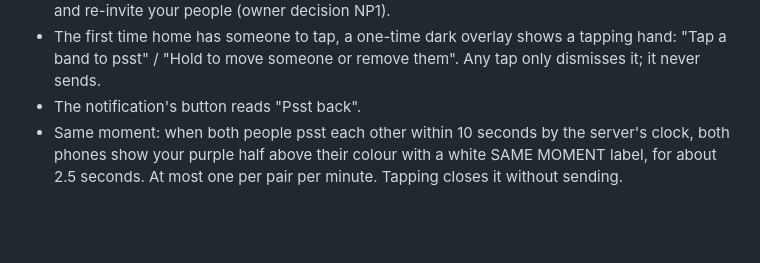
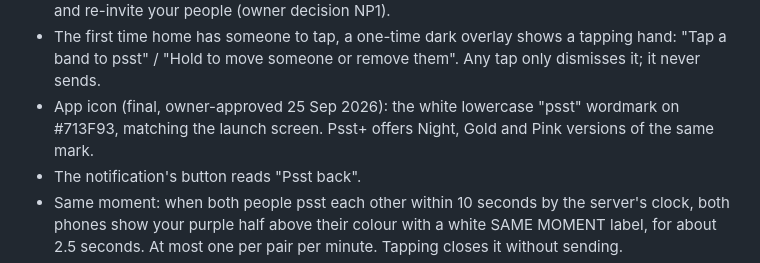
Before and after one commit to utkuacikgoz/psst, a Markdown page: DESIGN.md, the part around the change. Drawn GitHub-style; blank space fills up the shorter version.

Commit message:
App icon: the wordmark icon is final (owner-approved)

```diff
--- a/DESIGN.md
+++ b/DESIGN.md
@@ -63,6 +63,7 @@ The owner explicitly chose **Yo** after rejecting the earlier cobalt-card design
 - Psst+ (optional one-time unlock): home's footer reads Settings · Psst+ (PP2). The Psst+ sheet is a standard list (PS1): what's included, the App Store's local price, Unlock, Restore purchase, and "Pssting, replies and invites are always free." Once unlocked, the same sheet holds the app icon and whisper sound choices. A band's long-press menu has Colour… (BC1): eight colours, on your phone only. Without Psst+, Colour… opens the Psst+ sheet.
 - Accounts are anonymous and live on one phone. On a new phone you choose your name again and re-invite your people (owner decision NP1).
 - The first time home has someone to tap, a one-time dark overlay shows a tapping hand: "Tap a band to psst" / "Hold to move someone or remove them". Any tap only dismisses it; it never sends.
+- App icon (final, owner-approved 25 Sep 2026): the white lowercase "psst" wordmark on #713F93, matching the launch screen. Psst+ offers Night, Gold and Pink versions of the same mark.
 - The notification's button reads "Psst back".
 - Same moment: when both people psst each other within 10 seconds by the server's clock, both phones show your purple half above their colour with a white SAME MOMENT label, for about 2.5 seconds. At most one per pair per minute. Tapping closes it without sending.
 - The shared invite reads: "I want to be able to psst you. Tap to join me (code K7QX4MPA)." plus the link. An invite link opens the I HAVE A CODE step with the code filled in.
```
Also changed, not shown: docs/APP_STORE_DRAFT.md (+1 -1 lines), docs/TEST_REPORT.md (+1 -1 lines).
